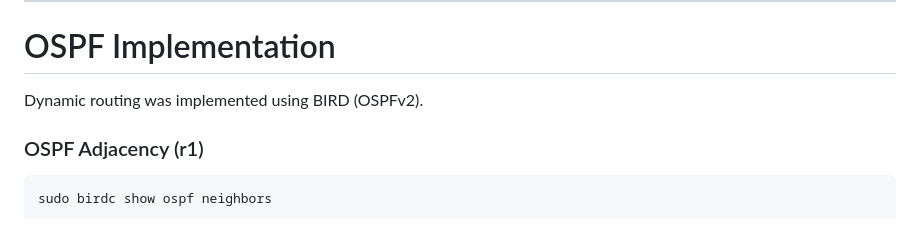
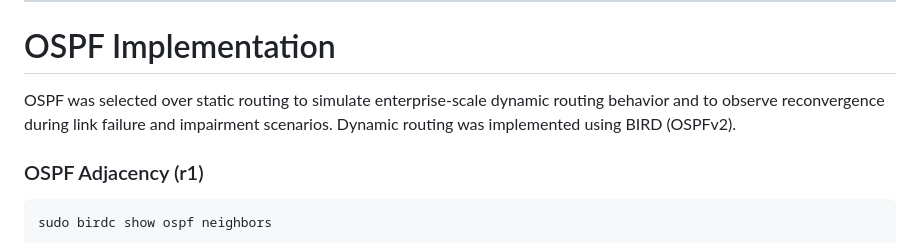
Before and after one commit to Jashanpreetsingh-9/Projects, a Markdown page: Personal Projects/Enterprise Network Infrastructure Simulation/README.md, the part around the change. GitHub-like rendering.

Commit message:
Updating ENIS

```diff
--- a/Personal Projects/Enterprise Network Infrastructure Simulation/README.md
+++ b/Personal Projects/Enterprise Network Infrastructure Simulation/README.md
@@ -55,7 +55,7 @@ Client2 (192.168.20.0/24)
 
 # OSPF Implementation
 
-Dynamic routing was implemented using BIRD (OSPFv2).
+OSPF was selected over static routing to simulate enterprise-scale dynamic routing behavior and to observe reconvergence during link failure and impairment scenarios. Dynamic routing was implemented using BIRD (OSPFv2).
 
 ### OSPF Adjacency (r1)
 
```
